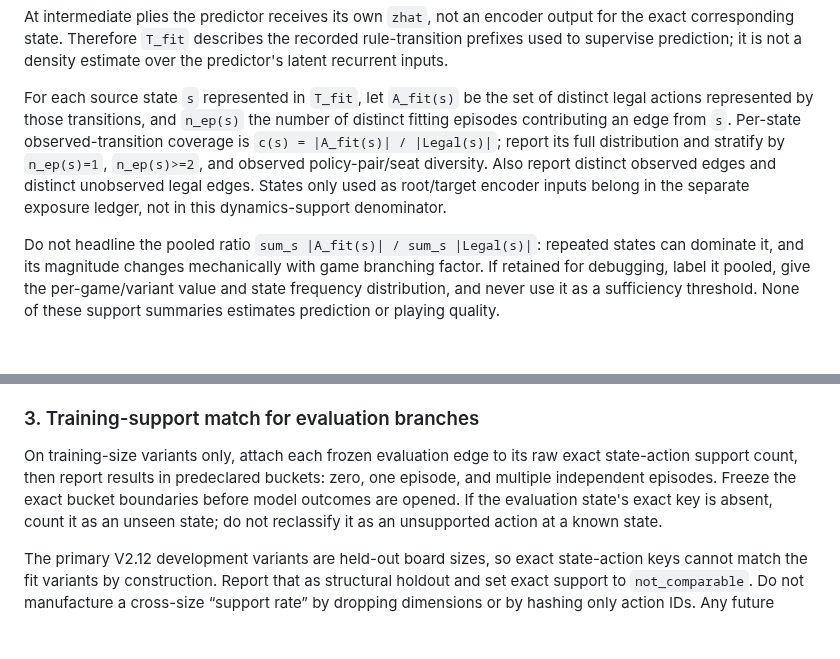
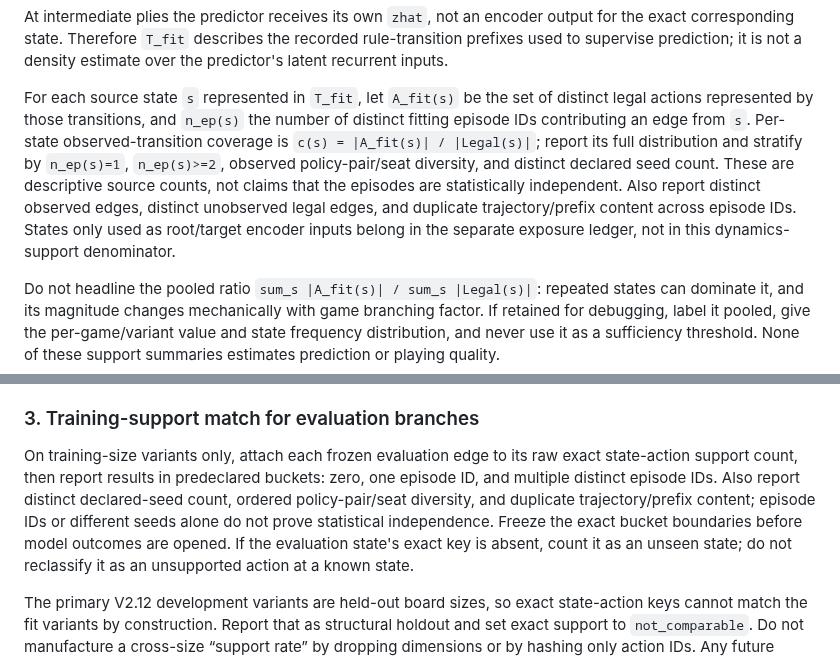
Before and after one commit to dakiemdarktharr/caissa-jepa, a Markdown page: docs/V212_COUNTERFACTUAL_SUPPORT_PROTOCOL_DRAFT_01.md, 2 parts joined by grey strips. GitHub-like rendering; blank space fills up the shorter version.

Commit message:
Clarify episode support counts and independence claims

```diff
--- a/docs/V212_COUNTERFACTUAL_SUPPORT_PROTOCOL_DRAFT_01.md
+++ b/docs/V212_COUNTERFACTUAL_SUPPORT_PROTOCOL_DRAFT_01.md
@@ -37,12 +37,15 @@ density estimate over the predictor's latent recurrent inputs.
 
 For each source state `s` represented in `T_fit`, let `A_fit(s)` be the set of
 distinct legal actions represented by those transitions, and `n_ep(s)` the
-number of distinct fitting episodes contributing an edge from `s`. Per-state
+number of distinct fitting episode IDs contributing an edge from `s`. Per-state
 observed-transition coverage is `c(s) = |A_fit(s)| / |Legal(s)|`; report its
-full distribution and stratify by `n_ep(s)=1`, `n_ep(s)>=2`, and observed
-policy-pair/seat diversity. Also report distinct observed edges and distinct
-unobserved legal edges. States only used as root/target encoder inputs belong
-in the separate exposure ledger, not in this dynamics-support denominator.
+full distribution and stratify by `n_ep(s)=1`, `n_ep(s)>=2`, observed
+policy-pair/seat diversity, and distinct declared seed count. These are
+descriptive source counts, not claims that the episodes are statistically
+independent. Also report distinct observed edges, distinct unobserved legal
+edges, and duplicate trajectory/prefix content across episode IDs. States only
+used as root/target encoder inputs belong in the separate exposure ledger, not
+in this dynamics-support denominator.
 
 Do not headline the pooled ratio
 `sum_s |A_fit(s)| / sum_s |Legal(s)|`: repeated states can dominate it, and
@@ -129,8 +132,11 @@ scoring; no diagnostic budget or estimand is frozen by this clarification.
 
 On training-size variants only, attach each frozen evaluation edge to its raw
 exact state-action support count, then report results in predeclared buckets:
-zero, one episode, and multiple independent episodes. Freeze the exact bucket
-boundaries before model outcomes are opened. If the evaluation state's exact
+zero, one episode ID, and multiple distinct episode IDs. Also report distinct
+declared-seed count, ordered policy-pair/seat diversity, and duplicate
+trajectory/prefix content; episode IDs or different seeds alone do not prove
+statistical independence. Freeze the exact bucket boundaries before model
+outcomes are opened. If the evaluation state's exact
 key is absent, count it as an unseen state; do not reclassify it as an
 unsupported action at a known state.
 
```
